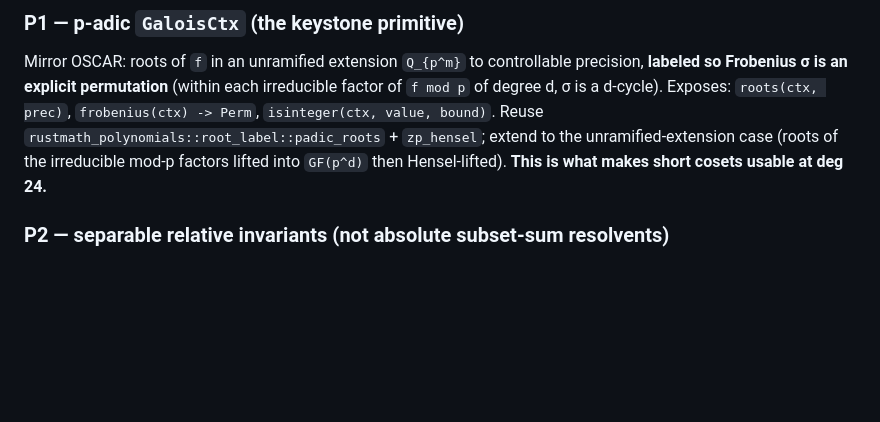
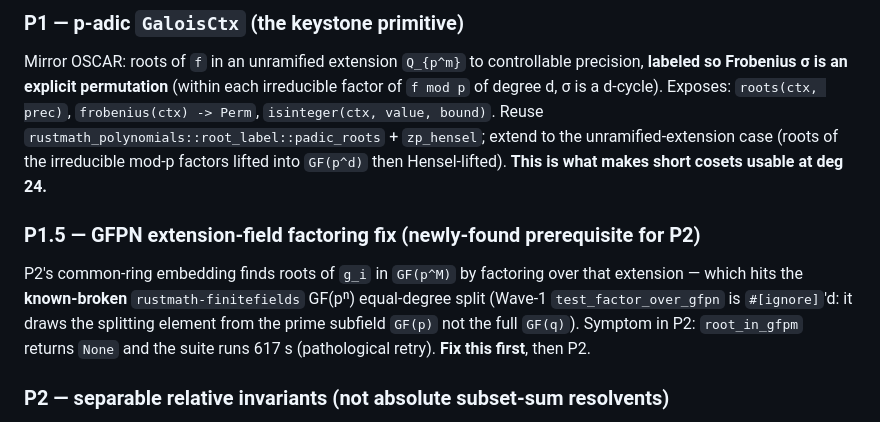
Before and after one commit to johnjanik/RustMath, a Markdown page: docs/algorithm_notes/staudhar_improvement_plan.md, the part around the change. GitHub-like rendering; blank space fills up the shorter version.

Commit message:
docs: add P1.5 (GFPN extension-factoring fix) as discovered P2 prerequisite
Co-Authored-By: Claude Opus 4.8 (1M context) <noreply@anthropic.com>

```diff
--- a/docs/algorithm_notes/staudhar_improvement_plan.md
+++ b/docs/algorithm_notes/staudhar_improvement_plan.md
@@ -32,6 +32,13 @@ irreducible factor of `f mod p` of degree d, σ is a d-cycle). Exposes:
 Reuse `rustmath_polynomials::root_label::padic_roots` + `zp_hensel`; extend to the
 unramified-extension case (roots of the irreducible mod-p factors lifted into
 `GF(p^d)` then Hensel-lifted). **This is what makes short cosets usable at deg 24.**
+
+### P1.5 — **GFPN extension-field factoring fix** (newly-found prerequisite for P2)
+P2's common-ring embedding finds roots of `g_i` in `GF(p^M)` by factoring over that
+extension — which hits the **known-broken** `rustmath-finitefields` GF(pⁿ) equal-degree
+split (Wave-1 `test_factor_over_gfpn` is `#[ignore]`'d: it draws the splitting element
+from the prime subfield `GF(p)` not the full `GF(q)`). Symptom in P2: `root_in_gfpm`
+returns `None` and the suite runs 617 s (pathological retry). **Fix this first**, then P2.
 
 ### P2 — separable **relative invariants** (not absolute subset-sum resolvents)
 For `Stab_G(I)=H`, build `I` from group/block structure (note §Stage 3):
```
